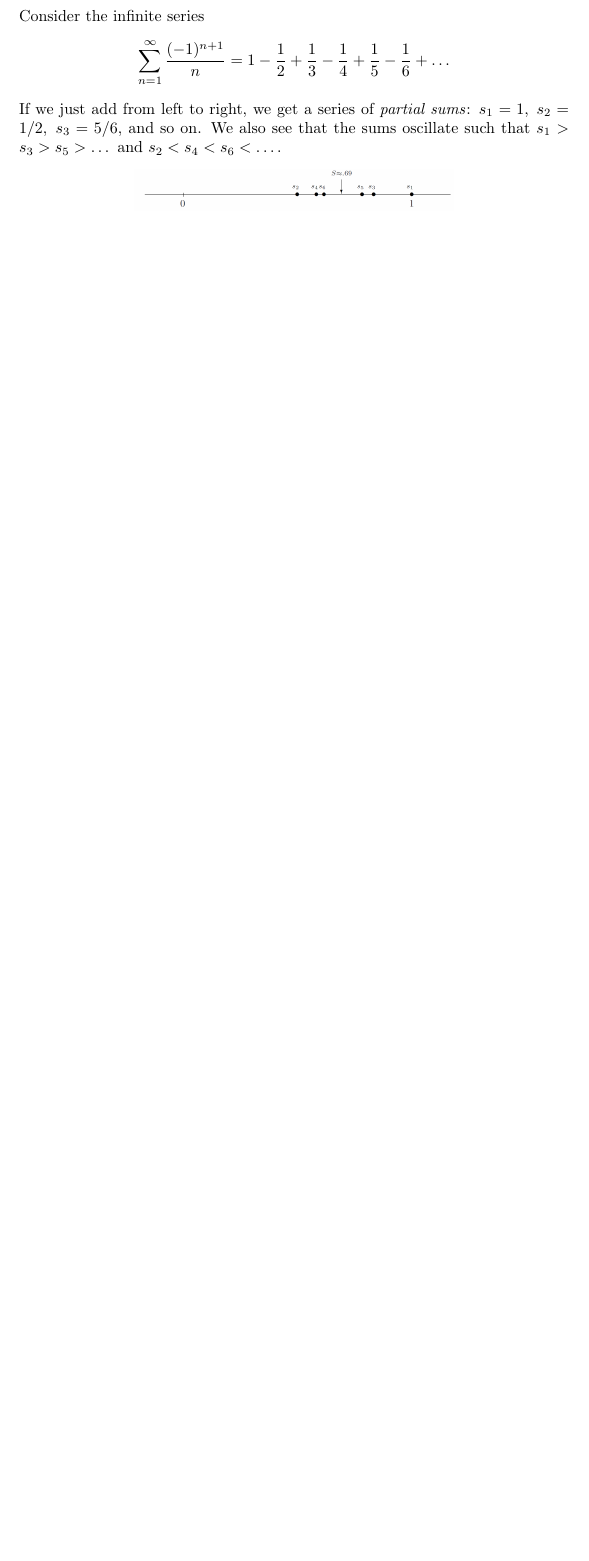
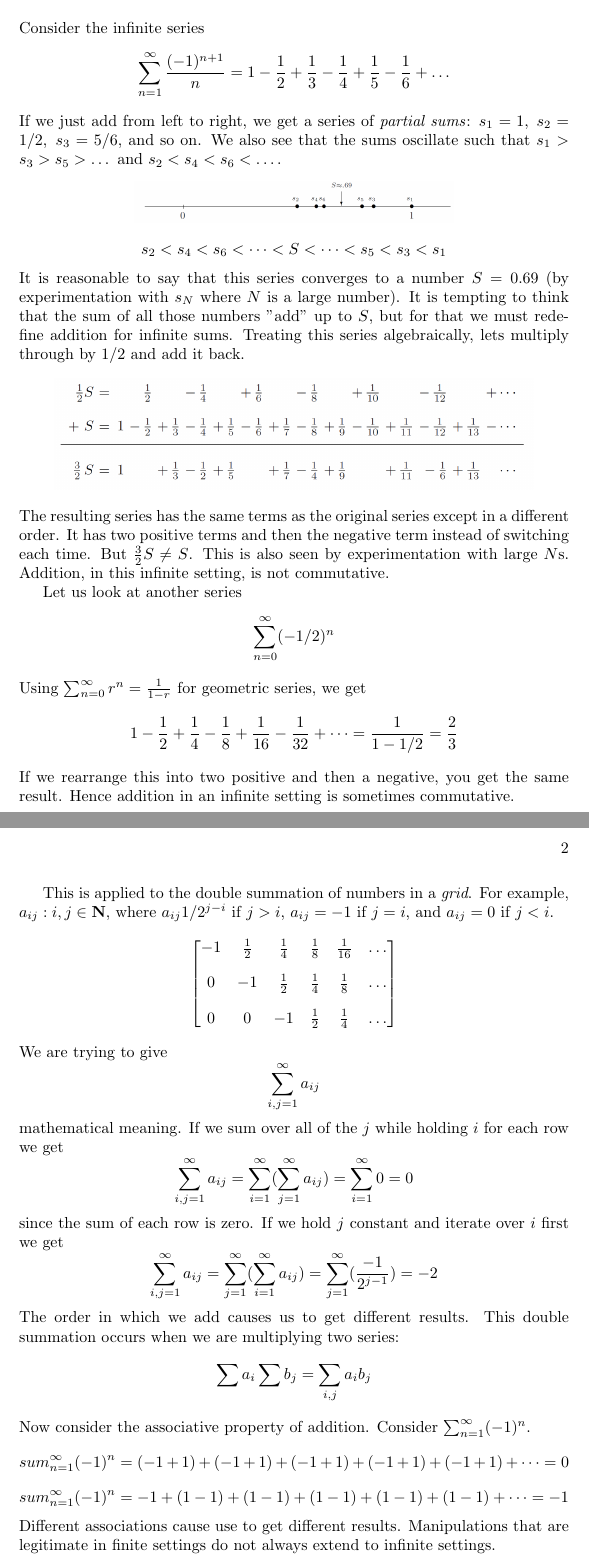
Before and after one commit to rishavb123/Analysis, a LaTeX book (notes/chapter_2/section_2.1/notes.tex, which reads notes/chapter_2/section_2.1/source.tex): part of the page before the commit and two parts of pages 1 and 2 of 2 after it, the two joined at a grey line, cut so that both start at the same text, the shorter picture padded with empty space. Compiled offline with pdfLaTeX.

Commit message:
took notes on section 2.1

```diff
--- a/notes/chapter_2/section_2.1/source.tex
+++ b/notes/chapter_2/section_2.1/source.tex
@@ -7,3 +7,54 @@
     \begin{center}
         \includegraphics[width=200pt]{oscillating_converging.png}
     \end{center}
+    \begin{equation*}
+        s_2 < s_4 < s_6 < \dots < S < \dots < s_5 < s_3 < s_1
+    \end{equation*}
+    It is reasonable to say that this series converges to a number $S = 0.69$ (by experimentation with $s_N$ where $N$ is a large number). It is tempting to think that the sum of all those numbers "add" up to $S$, but for that we must redefine addition for infinite sums. Treating this series algebraically, lets multiply through by $1/2$ and add it back.
+    \begin{center}
+        \includegraphics[width=300pt]{communitive.png}
+    \end{center}
+    The resulting series has the same terms as the original series except in a different order. It has two positive terms and then the negative term instead of switching each time. But $\frac{3}{2}S \neq S$. This is also seen by experimentation with large $N$s. Addition, in this infinite setting, is not commutative.
+    \newline \indent
+    Let us look at another series
+    \begin{equation*}
+        \sum_{n=0}^\infty (-1/2)^n
+    \end{equation*}
+    Using $\sum_{n=0}^\infty r^n = \frac{1}{1 - r}$ for geometric series, we get
+    \begin{equation*}
+        1 - \frac{1}{2} + \frac{1}{4} - \frac{1}{8} + \frac{1}{16} - \frac{1}{32} + \dots = \frac{1}{1 - 1/2} = \frac{2}{3}
+    \end{equation*}
+    If we rearrange this into two positive and then a negative, you get the same result. Hence addition in an infinite setting is sometimes commutative.
+    \newline \indent
+    This is applied to the double summation of numbers in a \textit{grid}. For example, ${a_{ij}: i, j \in \textbf{N}}$, where $a_{ij} 1/2^{j - i}$ if $j > i$, $a_{ij} = -1$ if $j = i$, and $a_{ij} = 0$ if $j < i$.
+    $$
+        \mqty[
+            -1 & \frac{1}{2} & \frac{1}{4} & \frac{1}{8} & \frac{1}{16} & \dots \\[10pt]
+            0 & -1 & \frac{1}{2} & \frac{1}{4} & \frac{1}{8} & \dots \\[10pt]
+            0 & 0 & -1 & \frac{1}{2} & \frac{1}{4} & \dots
+        ]
+    $$
+    We are trying to give
+    \begin{equation*}
+        \sum_{i,j=1}^\infty a_{ij}
+    \end{equation*}
+    mathematical meaning. If we sum over all of the $j$ while holding $i$ for each row we get
+    \begin{equation*}
+        \sum_{i,j=1}^\infty a_{ij} = \sum_{i=1}^\infty(\sum_{j=1}^\infty a_{ij}) = \sum_{i=1}^\infty 0 = 0
+    \end{equation*}
+    since the sum of each row is zero. If we hold $j$ constant and iterate over $i$ first we get
+    \begin{equation*}
+        \sum_{i,j=1}^\infty a_{ij} = \sum_{j=1}^\infty(\sum_{i=1}^\infty a_{ij}) = \sum_{j=1}^\infty (\frac{-1}{2^{j-1}}) = -2
+    \end{equation*}
+    The order in which we add causes us to get different results. This double summation occurs when we are multiplying two series:
+    \begin{equation*}
+        \sum a_i \sum b_j = \sum_{i,j} a_ib_j
+    \end{equation*}
+    Now consider the associative property of addition. Consider $\sum_{n=1}^\infty (-1)^n$.
+    \begin{equation*}
+        sum_{n=1}^\infty (-1)^n = (-1 + 1) + (-1 + 1) + (-1 + 1) + (-1 + 1) + (-1 + 1) + \dots = 0
+    \end{equation*}
+    \begin{equation*}
+        sum_{n=1}^\infty (-1)^n = -1 +(1 - 1) + (1 - 1) + (1 - 1) + (1 - 1) + (1 - 1) + \dots = -1
+    \end{equation*}
+    Different associations cause use to get different results. Manipulations that are legitimate in finite settings do not always extend to infinite settings.
```
Also changed, not shown: notes/chapter_2/section_2.1/communitive.png (added), notes/chapter_2/section_2.1/notes.pdf, 1 other file.
